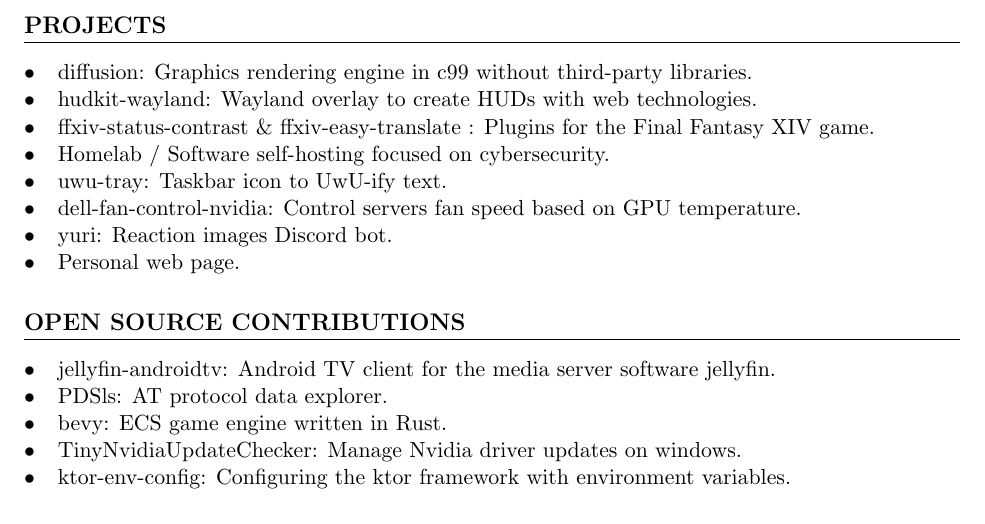
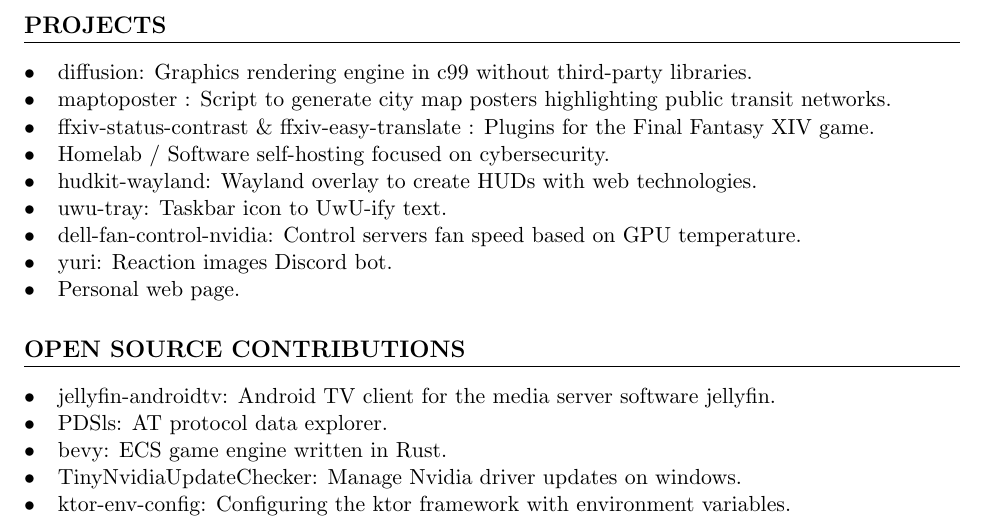
Before and after one commit to Olaren15/resume, a LaTeX document (en.tex): part of page 2 of 2, cut so that both start at the same text. Compiled offline with pdfLaTeX.

Commit message:
add maptoposter

```diff
--- a/en.tex
+++ b/en.tex
@@ -96,10 +96,12 @@
 \begin{itemize}
 	\item diffusion: Graphics rendering engine in c99 without third-party
         libraries.
+	\item maptoposter~: Script to generate city map posters highlighting
+		public transit networks.
+	\item ffxiv-status-contrast \& ffxiv-easy-translate~: Plugins for the
+		Final Fantasy XIV game.
+	\item Homelab / Software self-hosting focused on cybersecurity.
 	\item hudkit-wayland: Wayland overlay to create HUDs with web technologies.
-	\item ffxiv-status-contrast \& ffxiv-easy-translate~: Plugins for the
-        Final Fantasy XIV game.
-	\item Homelab / Software self-hosting focused on cybersecurity.
 	\item uwu-tray: Taskbar icon to UwU-ify text.
 	\item dell-fan-control-nvidia: Control servers fan speed based on GPU
         temperature.
```
Also changed, not shown: fr.tex (+4 -2 lines).
